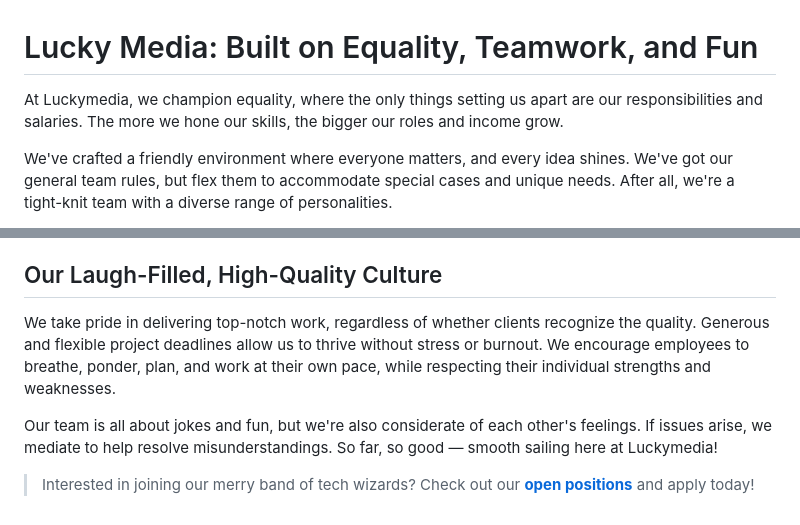
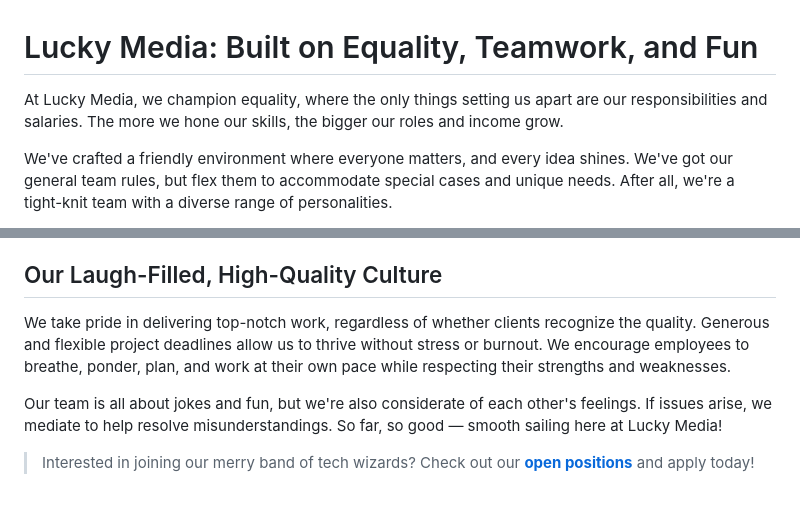
Before and after one commit to lucky-media/guidelines, a Markdown page: pages/team.md, 2 parts joined by grey strips. Drawn GitHub-style.

```diff
--- a/pages/team.md
+++ b/pages/team.md
@@ -1,5 +1,5 @@
 # Lucky Media: Built on Equality, Teamwork, and Fun
-At Luckymedia, we champion equality, where the only things setting us apart are our responsibilities and salaries. The more we hone our skills, the bigger our roles and income grow.
+At Lucky Media, we champion equality, where the only things setting us apart are our responsibilities and salaries. The more we hone our skills, the bigger our roles and income grow.
 
 We've crafted a friendly environment where everyone matters, and every idea shines. We've got our general team rules, but flex them to accommodate special cases and unique needs. After all, we're a tight-knit team with a diverse range of personalities.
 
@@ -27,8 +27,8 @@ A typical day looks like this:
 - Part-time: 3.5 hours coding, 30 minutes reviews & teamwork
 
 ## Our Laugh-Filled, High-Quality Culture
-We take pride in delivering top-notch work, regardless of whether clients recognize the quality. Generous and flexible project deadlines allow us to thrive without stress or burnout. We encourage employees to breathe, ponder, plan, and work at their own pace, while respecting their individual strengths and weaknesses.
+We take pride in delivering top-notch work, regardless of whether clients recognize the quality. Generous and flexible project deadlines allow us to thrive without stress or burnout. We encourage employees to breathe, ponder, plan, and work at their own pace while respecting their strengths and weaknesses.
 
-Our team is all about jokes and fun, but we're also considerate of each other's feelings. If issues arise, we mediate to help resolve misunderstandings. So far, so good — smooth sailing here at Luckymedia!
+Our team is all about jokes and fun, but we're also considerate of each other's feelings. If issues arise, we mediate to help resolve misunderstandings. So far, so good — smooth sailing here at Lucky Media!
 
 > Interested in joining our merry band of tech wizards? Check out our **[open positions](https://www.luckymedia.dev/careers)** and apply today!
```
